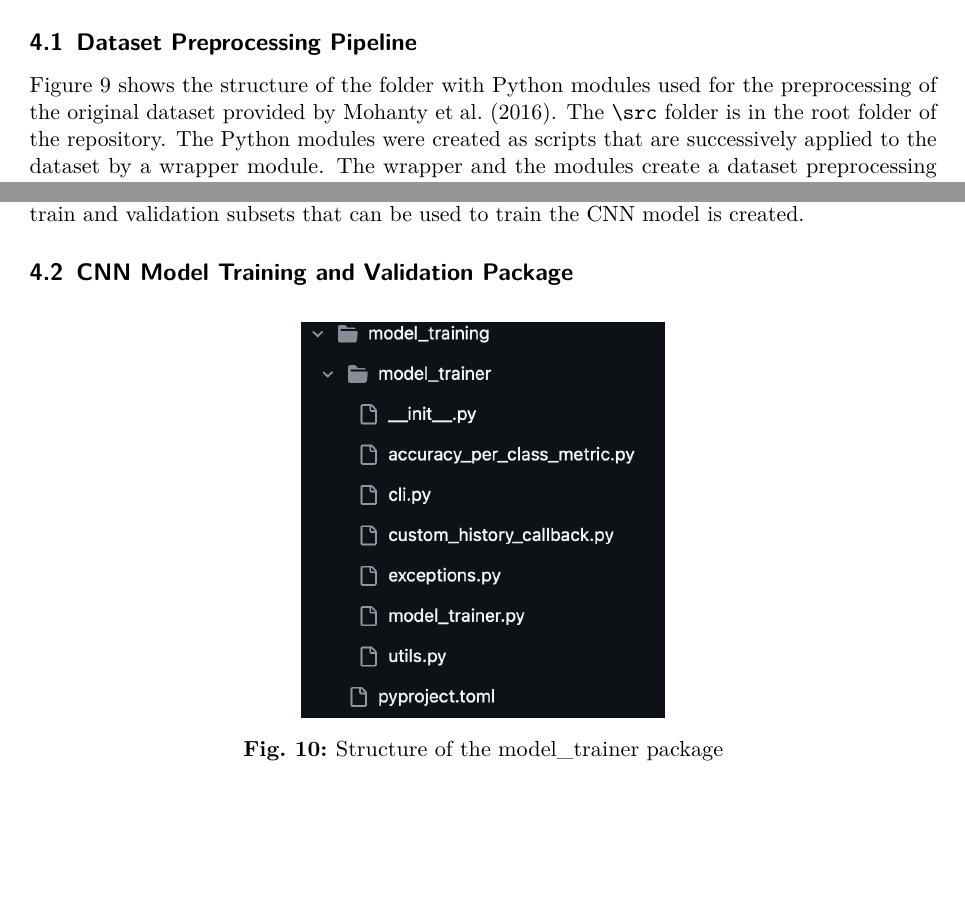
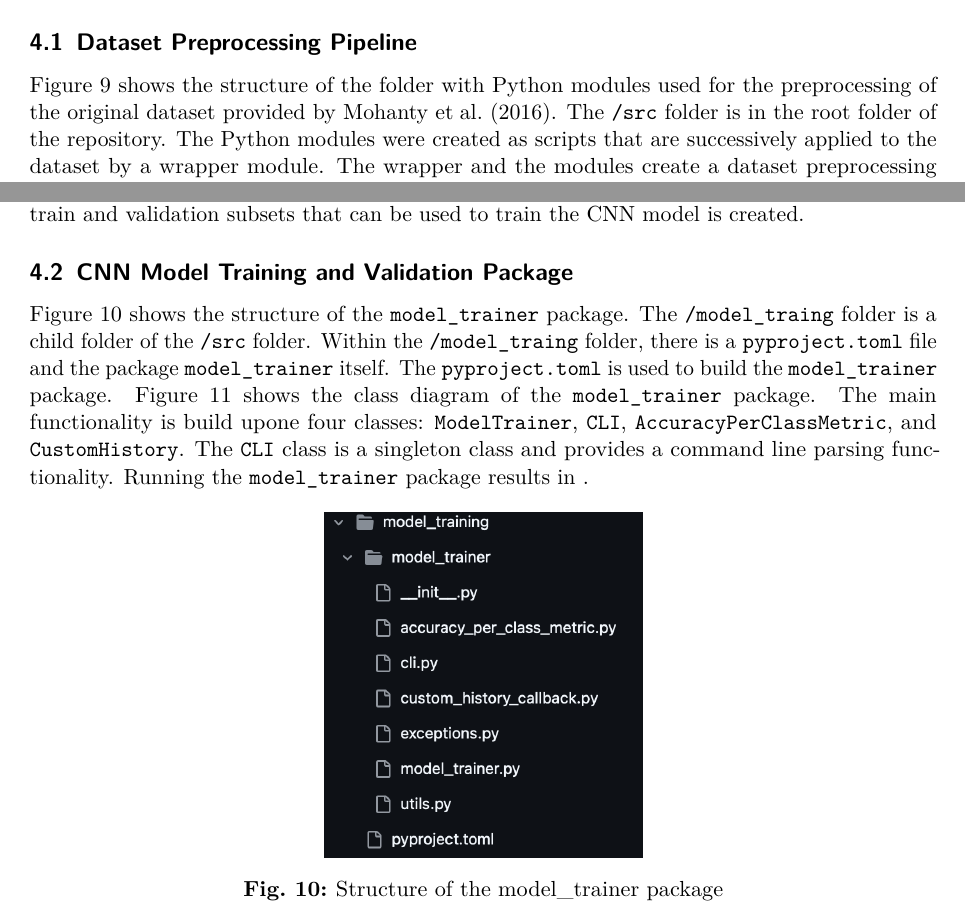
Before and after one commit to jkbdnj/jakub-dunaj-bachelors-thesis, a LaTeX thesis (thesis_document/jakub_dunaj_bachelors_thesis.tex): two parts of pages 28 and 30 of 37, joined at a grey line, cut so that both start at the same text, the shorter picture padded with empty space. Compiled offline with pdfLaTeX.

Commit message:
Extend the CNN Model Training and Validation Package subsection
This commit extends  the CNN Model Training and Validation Package subsection.

Implemented by: Jakub Dunaj
Refs.: Issue #3

```diff
--- a/thesis_document/jakub_dunaj_bachelors_thesis.tex
+++ b/thesis_document/jakub_dunaj_bachelors_thesis.tex
@@ -713,7 +713,7 @@ urlseen = {Accessed on}
     % To maintain high code quality and to comply with python standards a pre-commit hook locally and as GitHub Action has been set up.
     \subsection{Dataset Preprocessing Pipeline}
 
-    \autoref{fig:dataset-preprocessing-github} shows the structure of the folder with Python modules used for the preprocessing of the original dataset provided by \textcite{Mohanty:2016}. The \verb|\src| folder is in the root folder of the repository. The Python modules were created as scripts that are successively applied to the dataset by a wrapper module. The wrapper and the modules create a dataset preprocessing pipeline. The modules may be also executed as standalone scripts.
+        \autoref{fig:dataset-preprocessing-github} shows the structure of the folder with Python modules used for the preprocessing of the original dataset provided by \textcite{Mohanty:2016}. The \verb|/src| folder is in the root folder of the repository. The Python modules were created as scripts that are successively applied to the dataset by a wrapper module. The wrapper and the modules create a dataset preprocessing pipeline. The modules may be also executed as standalone scripts.
 
         \begin{figure}[h]
             \centering
@@ -758,9 +758,11 @@ urlseen = {Accessed on}
 
     \subsection{CNN Model Training and Validation Package}
 
+        \autoref{fig:model-trainer-package-github} shows the structure of the \verb|model_trainer| package. The \verb|/model_traing| folder is a child folder of the \verb|/src| folder. Within the \verb|/model_traing| folder, there is a \verb|pyproject.toml| file and the package \verb|model_trainer| itself. The \verb|pyproject.toml| is used to build the \verb|model_trainer| package. \autoref{fig:classs-diagram-model-trainer-package} shows the class diagram of the \verb|model_trainer| package. The main functionality is build upone four classes: \verb|ModelTrainer|, \verb|CLI|, \verb|AccuracyPerClassMetric|, and \verb|CustomHistory|. The \verb|CLI| class is a singleton class and provides a command line parsing functionality. Running the \verb|model_trainer| package results in \verb||.
+
         \begin{figure}[h]
             \centering
-        \includegraphics[width=0.4\textwidth]{model_trainer_package_github.png}
+            \includegraphics[width=0.35\textwidth]{model_trainer_package_github.png}
             \caption{\centering Structure of the model\_trainer package}
             \label{fig:model-trainer-package-github}
         \end{figure}
```
Lines whose indentation alone changed are shown as unchanged.
